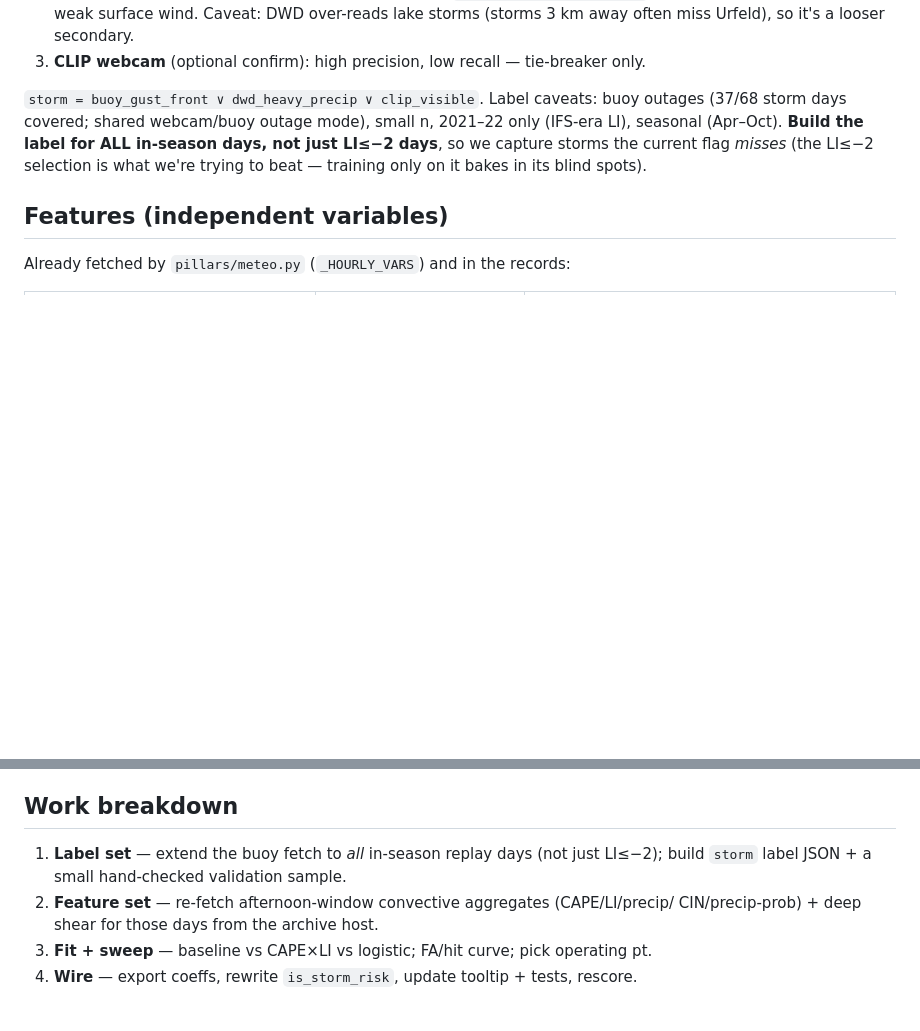
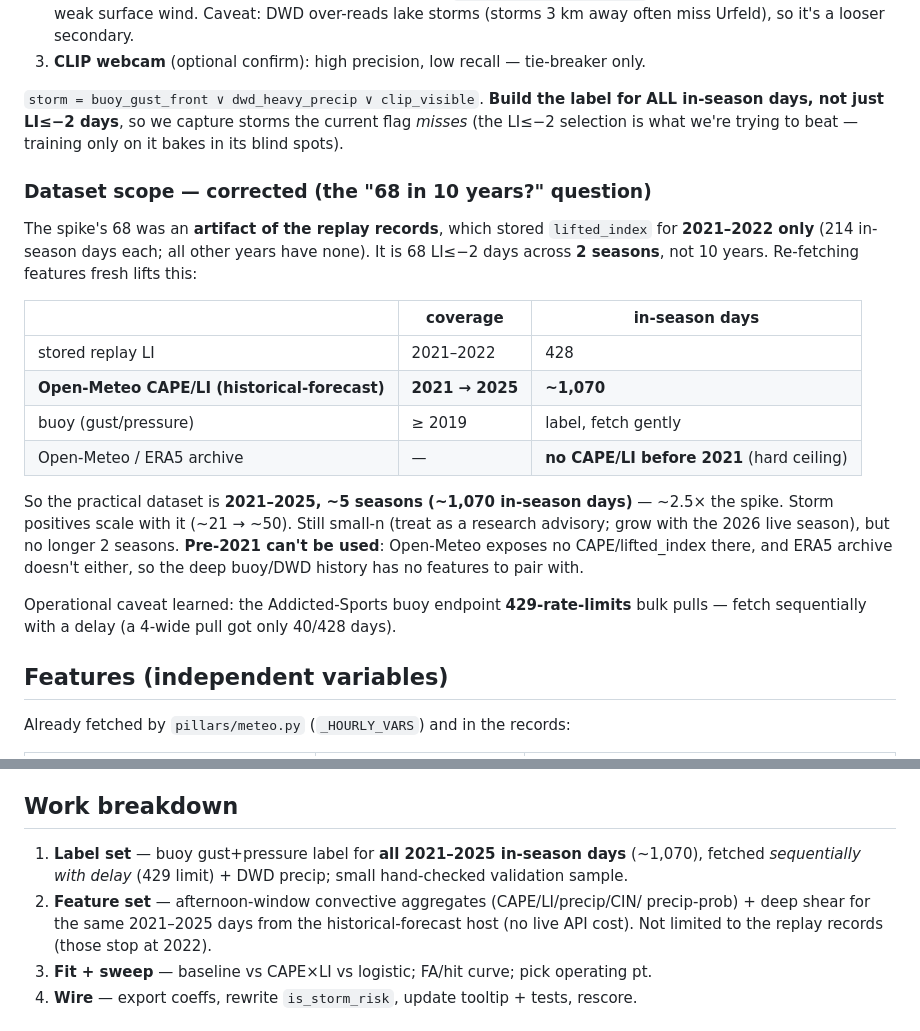
Before and after one commit to s1st/walchensee-oracle, a Markdown page: docs/findings/thunderstorm-forecast-design-2026-06-24.md, 2 parts joined by grey strips. GitHub-like rendering; blank space fills up the shorter version.

Commit message:
Correct dataset scope: 68 was a 2021-22 records artifact, real window is 2021-25
The stored replay LI exists only for 2021-2022 (hence 68 storm days across 2
seasons). Open-Meteo historical-forecast has CAPE/LI for 2021-2025 (~1070 in-season
days, ~5 seasons) — re-fetch fresh, not bound to replay records. Hard ceiling: no
CAPE/LI before 2021 (ERA5 archive lacks it too). Buoy reaches 2019 but 429-limits
bulk pulls (fetch sequentially).

```diff
--- a/docs/findings/thunderstorm-forecast-design-2026-06-24.md
+++ b/docs/findings/thunderstorm-forecast-design-2026-06-24.md
@@ -27,11 +27,32 @@ No clean thunderstorm observation exists at lake resolution, so we use a composi
    (storms 3 km away often miss Urfeld), so it's a looser secondary.
 3. **CLIP webcam** (optional confirm): high precision, low recall — tie-breaker only.
 
-`storm = buoy_gust_front ∨ dwd_heavy_precip ∨ clip_visible`. Label caveats: buoy
-outages (37/68 storm days covered; shared webcam/buoy outage mode), small n, 2021–22
-only (IFS-era LI), seasonal (Apr–Oct). **Build the label for ALL in-season days, not
-just LI≤−2 days**, so we capture storms the current flag *misses* (the LI≤−2 selection
-is what we're trying to beat — training only on it bakes in its blind spots).
+`storm = buoy_gust_front ∨ dwd_heavy_precip ∨ clip_visible`. **Build the label for ALL
+in-season days, not just LI≤−2 days**, so we capture storms the current flag *misses*
+(the LI≤−2 selection is what we're trying to beat — training only on it bakes in its
+blind spots).
+
+### Dataset scope — corrected (the "68 in 10 years?" question)
+
+The spike's 68 was an **artifact of the replay records**, which stored `lifted_index`
+for **2021–2022 only** (214 in-season days each; all other years have none). It is 68
+LI≤−2 days across **2 seasons**, not 10 years. Re-fetching features fresh lifts this:
+
+| | coverage | in-season days |
+|---|---|---|
+| stored replay LI | 2021–2022 | 428 |
+| **Open-Meteo CAPE/LI (historical-forecast)** | **2021 → 2025** | **~1,070** |
+| buoy (gust/pressure) | ≥ 2019 | label, fetch gently |
+| Open-Meteo / ERA5 archive | — | **no CAPE/LI before 2021** (hard ceiling) |
+
+So the practical dataset is **2021–2025, ~5 seasons (~1,070 in-season days)** — ~2.5×
+the spike. Storm positives scale with it (~21 → ~50). Still small-n (treat as a
+research advisory; grow with the 2026 live season), but no longer 2 seasons. **Pre-2021
+can't be used**: Open-Meteo exposes no CAPE/lifted_index there, and ERA5 archive
+doesn't either, so the deep buoy/DWD history has no features to pair with.
+
+Operational caveat learned: the Addicted-Sports buoy endpoint **429-rate-limits** bulk
+pulls — fetch sequentially with a delay (a 4-wide pull got only 40/428 days).
 
 ## Features (independent variables)
 
@@ -94,10 +115,12 @@ below today's ~70%.
 
 ## Work breakdown
 
-1. **Label set** — extend the buoy fetch to *all* in-season replay days (not just
-   LI≤−2); build `storm` label JSON + a small hand-checked validation sample.
-2. **Feature set** — re-fetch afternoon-window convective aggregates (CAPE/LI/precip/
-   CIN/precip-prob) + deep shear for those days from the archive host.
+1. **Label set** — buoy gust+pressure label for **all 2021–2025 in-season days**
+   (~1,070), fetched *sequentially with delay* (429 limit) + DWD precip; small
+   hand-checked validation sample.
+2. **Feature set** — afternoon-window convective aggregates (CAPE/LI/precip/CIN/
+   precip-prob) + deep shear for the same 2021–2025 days from the historical-forecast
+   host (no live API cost). Not limited to the replay records (those stop at 2022).
 3. **Fit + sweep** — baseline vs CAPE×LI vs logistic; FA/hit curve; pick operating pt.
 4. **Wire** — export coeffs, rewrite `is_storm_risk`, update tooltip + tests, rescore.
 
```
